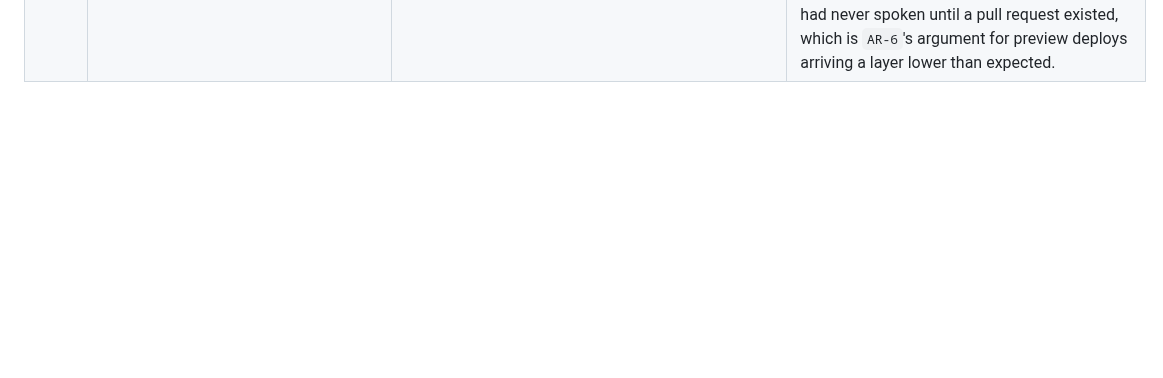
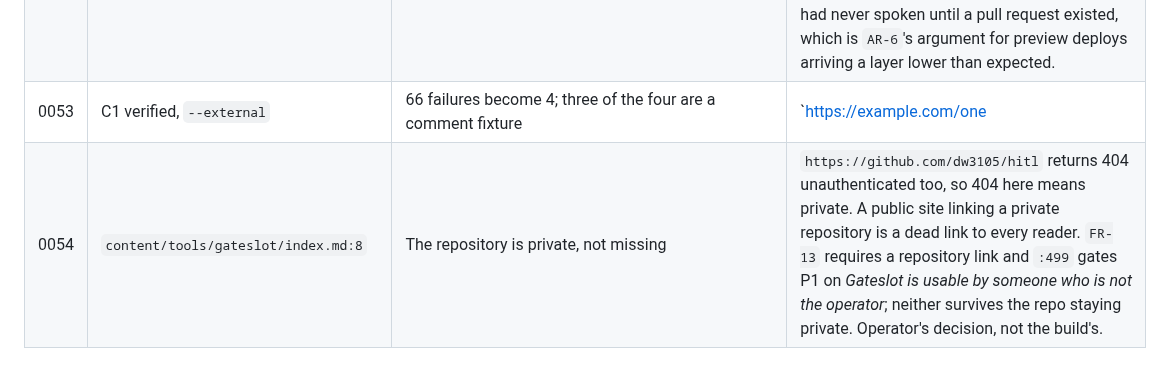
Before and after one commit to dw3105/siduri-web, a Markdown page: docs/FINDINGS.md, the part around the change. Rendered like a GitHub page; blank space fills up the shorter version.

Commit message:
findings: comment links are user content, and gateslot is private not missing

```diff
--- a/docs/FINDINGS.md
+++ b/docs/FINDINGS.md
@@ -57,3 +57,5 @@ when it breaks.
 | 0050 | `tools/linkcheck.py`, first CI run | It fetches the site's own URLs over the internet and calls the 404s failures | 66 external failures, 65 of them `https://siduri.ai/feed.xml` and `/feed.json` — the feed auto-discovery and canonical links `FR-20` and `FR-21` require to be **absolute**. `linkcheck` treats any value with a scheme as external, so a link to yourself is fetched from a domain `D-8` says is not registered yet. The output is correct and the checker is wrong. It never fired here because `A8_EXTERNAL_LINKS` defaults to 0 locally and CI sets it to 1 — the gate ran for a whole day only in the mode where it could not fail. |
 | 0051 | `content/tools/gateslot/index.md:8` | The one genuinely external 404: `https://github.com/dw3105/gateslot` | The tool page links a repository that is not publicly reachable. `FR-13` requires a repository link and `P1`'s gate at `docs/site-requirements.md:499` is *Gateslot is usable by someone who is not the operator* — a private repo satisfies neither. Whether to make it public is the operator's, not the build's. |
 | 0052 | The publishing model, first PR | CI is the first environment that had to install the toolchain from nothing | Everything verified all day ran on a box that already had Go, templ and ripgrep. The first GitHub run exercised `--external` link checking and the axe scan, neither of which this box can run — axe skips here on Node 18 by a named concession. Two of A8's gates had never spoken until a pull request existed, which is `AR-6`'s argument for preview deploys arriving a layer lower than expected. |
+| 0053 | C1 verified, `--external` | 66 failures become 4; three of the four are a comment fixture | `https://example.com/one|two|three` 404 — only `example.com/` itself serves. A7 put three links in one fixture deliberately, to exercise the link policy at `docs/comments-requirements.md:107`. The deeper point is design rather than fixture: **a reader's link rotting must not turn the build red.** Comment links already carry `rel="nofollow ugc noopener"`, so the markup already declares which links are user-generated and the checker can read that rather than guess. |
+| 0054 | `content/tools/gateslot/index.md:8` | The repository is private, not missing | `https://github.com/dw3105/hitl` returns 404 unauthenticated too, so 404 here means private. A public site linking a private repository is a dead link to every reader. `FR-13` requires a repository link and `:499` gates P1 on *Gateslot is usable by someone who is not the operator*; neither survives the repo staying private. Operator's decision, not the build's. |
```
